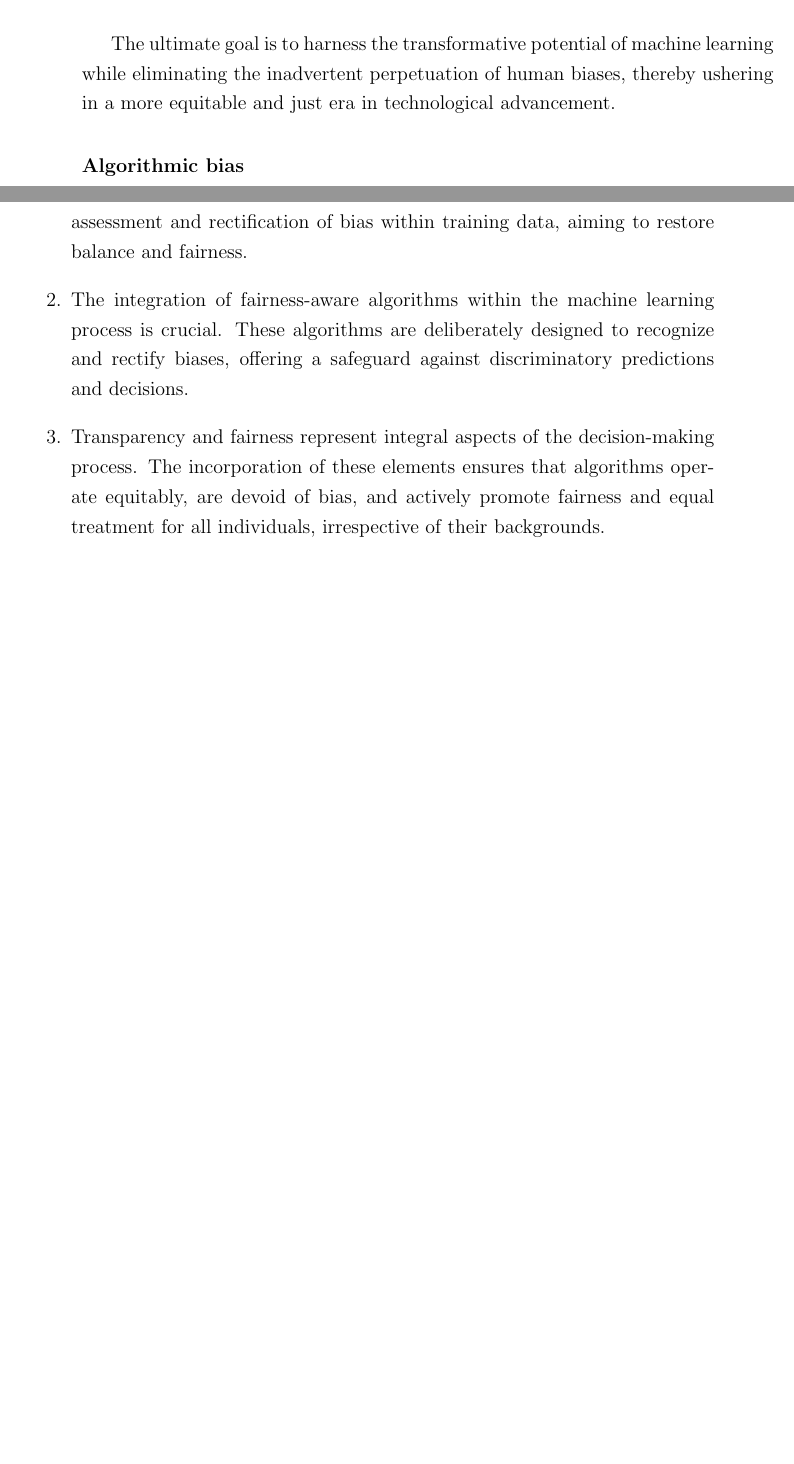
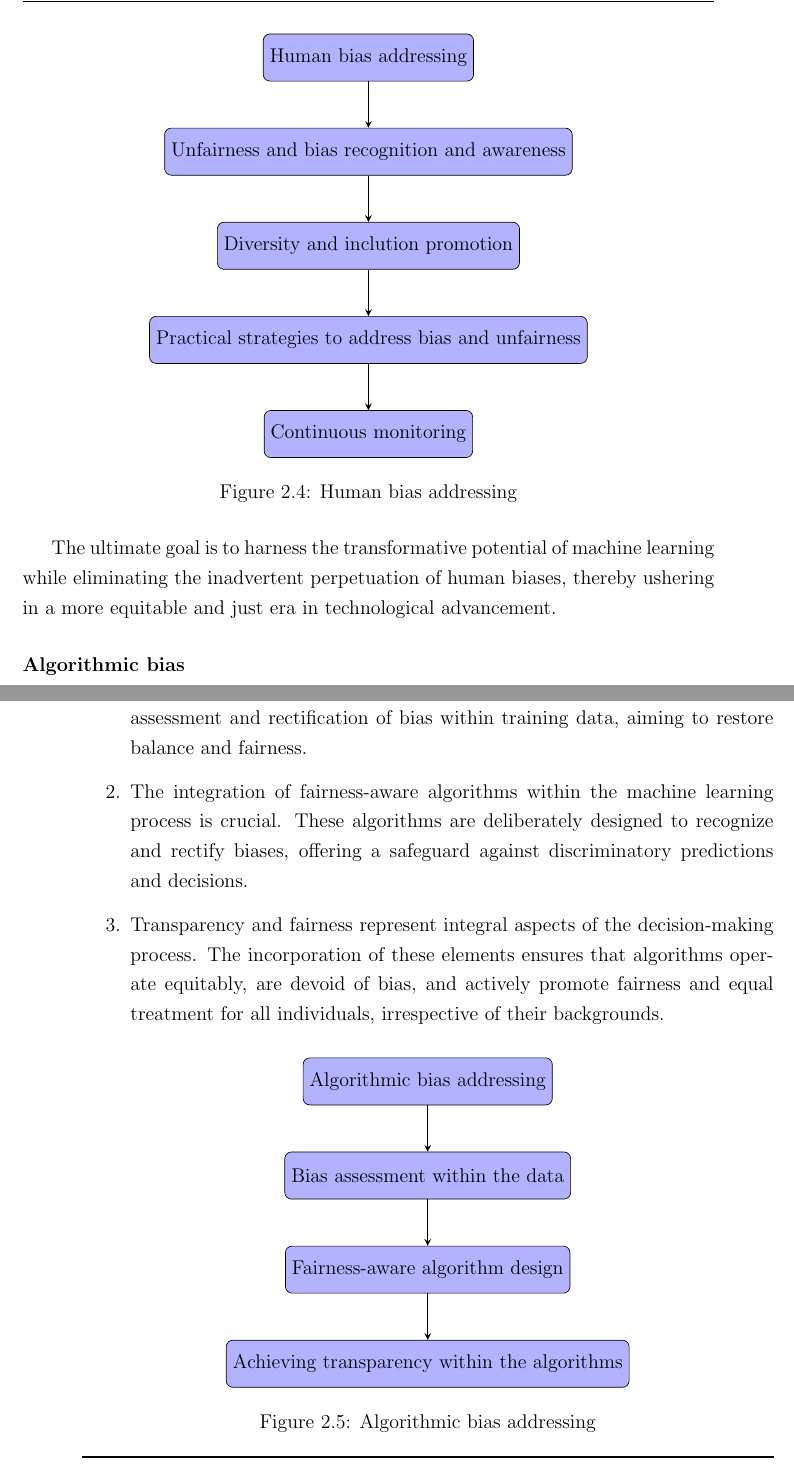
Before and after one commit to antonioIannotta/Thesis, a LaTeX thesis (thesis-main.tex, which reads sections/state_of_the_art.tex): two parts of pages 20 and 21 of 108 before the commit and two parts of pages 21 and 22 of 108 after it, joined at a grey line, cut at the place of the change, the shorter picture padded with empty space. Compiled offline with pdfLaTeX.

Commit message:
sources of bias graphics created

```diff
--- a/sections/state_of_the_art.tex
+++ b/sections/state_of_the_art.tex
@@ -139,6 +153,22 @@ The recognition and mitigation of human bias represent an imperative for the dev
 
 \end{enumerate}
 
+\begin{figure}[H]
+    \centering
+    \begin{tikzpicture}[node distance=2cm]
+        \node (start) [startstop] {Human bias addressing};
+        \node (dc) [startstop, below of=start] {Unfairness and bias recognition and awareness};
+        \node (dpr) [startstop, below of=dc] {Diversity and inclution promotion};
+        \node (mtpe) [startstop, below of=dpr] {Practical strategies to address bias and unfairness};
+        \node (cm) [startstop, below of=mtpe] {Continuous monitoring};
+        \draw [arrow] (start) -- (dc);
+        \draw [arrow] (dc) -- (dpr);
+        \draw [arrow] (dpr) -- (mtpe);
+        \draw [arrow] (mtpe) -- (cm);
+    \end{tikzpicture}
+    \caption{Human bias addressing}
+\end{figure}
+
 The ultimate goal is to harness the transformative potential of machine learning while eliminating the inadvertent perpetuation of human biases, thereby ushering in a more equitable and just era in technological advancement.
 
 \subsubsection{Algorithmic bias}
@@ -158,6 +188,20 @@ The algorithmic bias mitigation requires several steps:
     \item Transparency and fairness represent integral aspects of the decision-making process. The incorporation of these elements ensures that algorithms operate equitably, are devoid of bias, and actively promote fairness and equal treatment for all individuals, irrespective of their backgrounds.
 
 \end{enumerate}
+
+\begin{figure}[H]
+    \centering
+    \begin{tikzpicture}[node distance=2cm]
+        \node (start) [startstop] {Algorithmic bias addressing};
+        \node (dc) [startstop, below of=start] {Bias assessment within the data};
+        \node (dpr) [startstop, below of=dc] {Fairness-aware algorithm design};
+        \node (mtpe) [startstop, below of=dpr] {Achieving transparency within the algorithms};
+        \draw [arrow] (start) -- (dc);
+        \draw [arrow] (dc) -- (dpr);
+        \draw [arrow] (dpr) -- (mtpe);
+    \end{tikzpicture}
+    \caption{Algorithmic bias addressing}
+\end{figure}
 
 In essence, the mission of addressing algorithmic bias is pivotal for harnessing the true potential of AI systems. It involves forging a future where AI, far from perpetuating biases, serves as a champion of fairness and social justice, contributing to the construction of an equitable and just society in the digital age.
 
```
Also changed, not shown: sections/state_of_the_art.tex (14 more changed lines).
